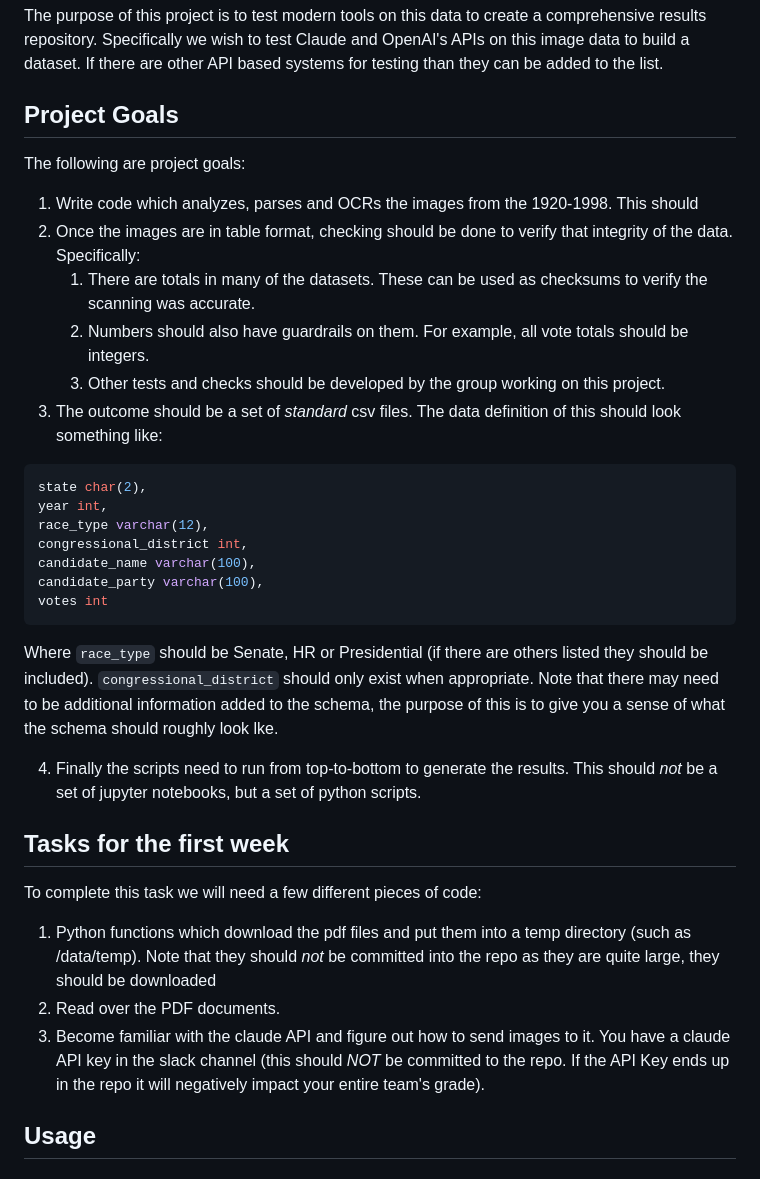
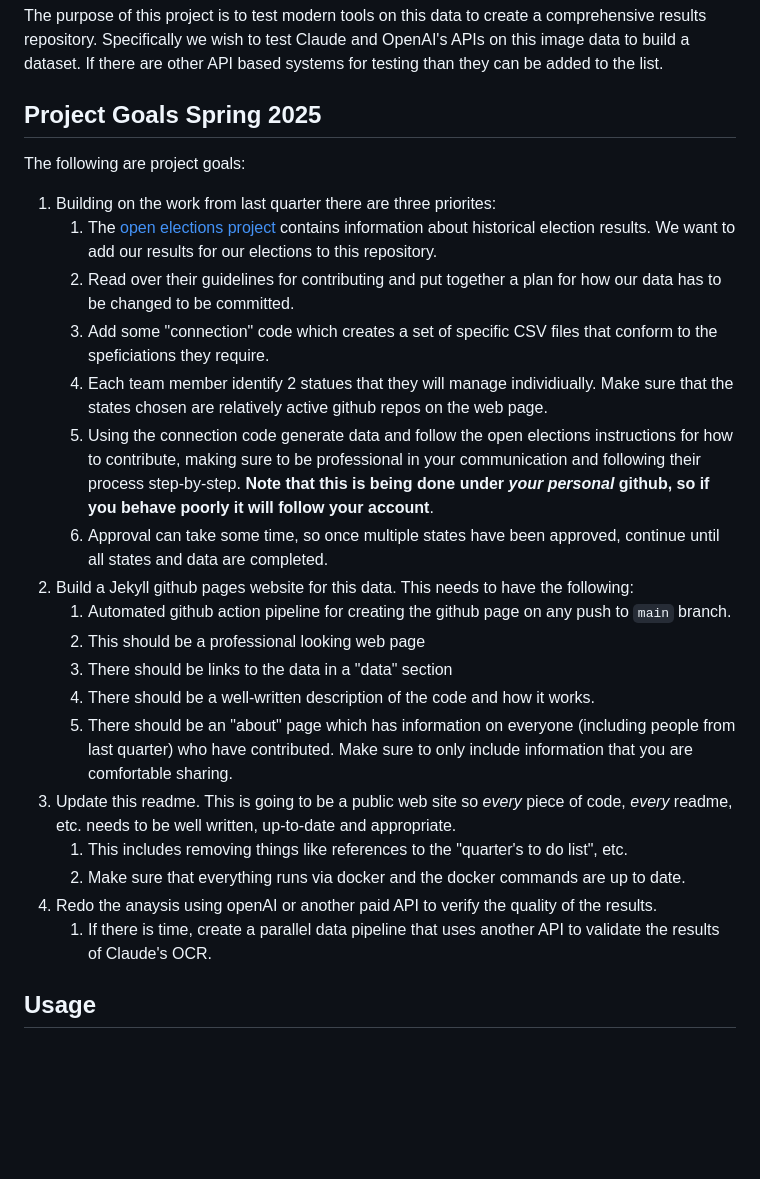
Before and after one commit to dsi-clinic/2025-winter-data-and-democracy, a Markdown page: README.md, the part around the change printed below. Drawn GitHub-style; blank space fills up the shorter version.

````diff
--- a/README.md
+++ b/README.md
@@ -6,37 +6,28 @@ US historical election results can be found in a set of PDF documents [at this l
 
 The purpose of this project is to test modern tools on this data to create a comprehensive results repository. Specifically we wish to test Claude and OpenAI's APIs on this image data to build a dataset. If there are other API based systems for testing than they can be added to the list.
 
-## Project Goals
+## Project Goals Spring 2025
 
 The following are project goals:
-1. Write code which analyzes, parses and OCRs the images from the 1920-1998. This should
-2. Once the images are in table format, checking should be done to verify that integrity of the data. Specifically:
-   1. There are totals in many of the datasets. These can be used as checksums to verify the scanning was accurate.
-   2. Numbers should also have guardrails on them. For example, all vote totals should be integers.
-   3. Other tests and checks should be developed by the group working on this project.
-3. The outcome should be a set of _standard_ csv files. The data definition of this should look something like:
 
-```sql
-state char(2),
-year int,
-race_type varchar(12),
-congressional_district int,
-candidate_name varchar(100),
-candidate_party varchar(100),
-votes int
-```
-
-Where `race_type` should be Senate, HR or Presidential (if there are others listed they should be included). `congressional_district` should only exist when appropriate. Note that there may need to be additional information added to the schema, the purpose of this is to give you a sense of what the schema should roughly look lke.
-
-4. Finally the scripts need to run from top-to-bottom to generate the results. This should _not_ be a set of jupyter notebooks, but a set of python scripts.
-
-## Tasks for the first week
-
-To complete this task we will need a few different pieces of code:
-
-1. Python functions which download the pdf files and put them into a temp directory (such as /data/temp). Note that they should _not_ be committed into the repo as they are quite large, they should be downloaded
-2. Read over the PDF documents.
-3. Become familiar with the claude API and figure out how to send images to it. You have a claude API key in the slack channel (this should _NOT_ be committed to the repo. If the API Key ends up in the repo it will negatively impact your entire team's grade).
+1. Building on the work from last quarter there are three priorites:
+   1. The [open elections project](http://openelections.net/) contains information about historical election results. We want to add our results for our elections to this repository.
+   2. Read over their guidelines for contributing and put together a plan for how our data has to be changed to be committed.
+   3. Add some "connection" code which creates a set of specific CSV files that conform to the speficiations they require.
+   4. Each team member identify 2 statues that they will manage individiually. Make sure that the states chosen are relatively active github repos on the web page.
+   5. Using the connection code generate data and follow the open elections instructions for how to contribute, making sure to be professional in your communication and following their process step-by-step. **Note that this is being done under _your personal_ github, so if you behave poorly it will follow your account**.
+   6. Approval can take some time, so once multiple states have been approved, continue until all states and data are completed.
+2. Build a Jekyll github pages website for this data. This needs to have the following:
+   1. Automated github action pipeline for creating the github page on any push to `main` branch.
+   2. This should be a professional looking web page
+   3. There should be links to the data in a "data" section
+   4. There should be a well-written description of the code and how it works.
+   5. There should be an "about" page which has information on everyone (including people from last quarter) who have contributed. Make sure to only include information that you are comfortable sharing.
+3. Update this readme. This is going to be a public web site so _every_ piece of code, _every_ readme, etc. needs to be well written, up-to-date and appropriate.
+   1. This includes removing things like references to the "quarter's to do list", etc.
+   2. Make sure that everything runs via docker and the docker commands are up to date.
+3. Redo the anaysis using openAI or another paid API to verify the quality of the results.
+   1. If there is time, create a parallel data pipeline that uses another API to validate the results of Claude's OCR.
 
 ## Usage
 
````
Also changed, not shown: other parts of README.md (+0 -1 lines).
